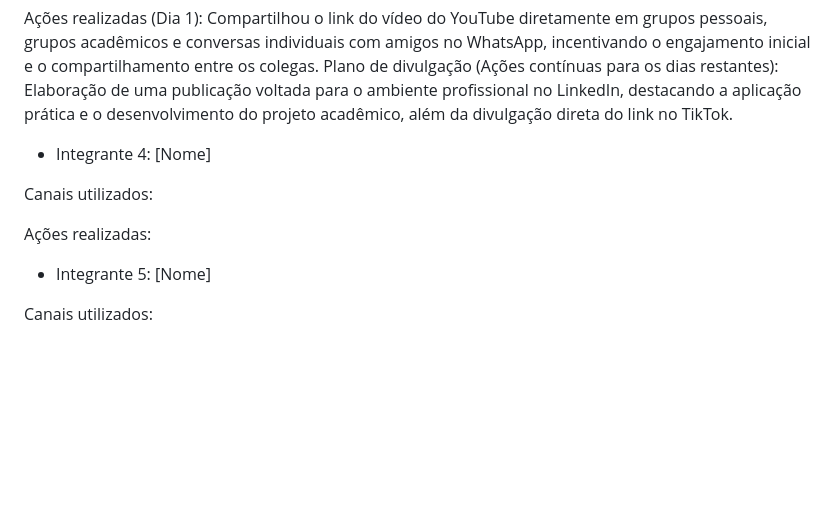
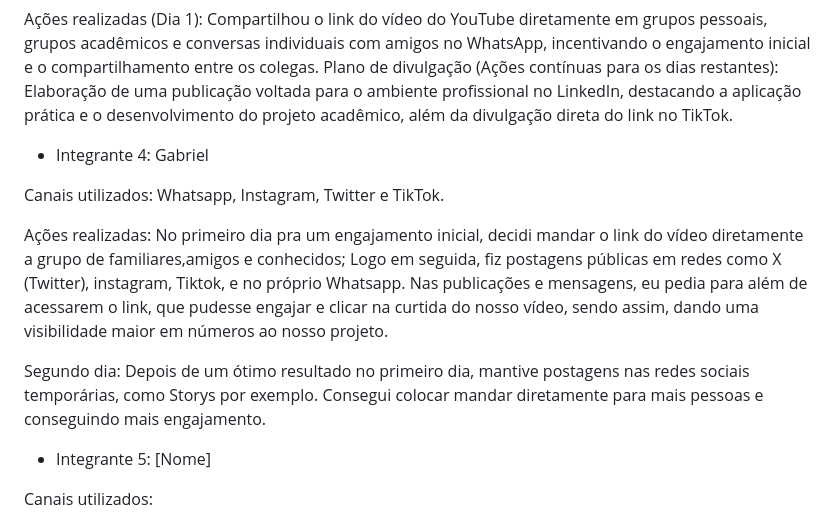
Before and after one commit to gabrielmarinelli01/projeto-fisica-forca-movimento, a Markdown page: README.md, the part around the change. Drawn GitHub-style; blank space fills up the shorter version.

Commit message:
Revise team member details and promotional actions
Updated team member names and clarified actions taken for project promotion.

```diff
--- a/README.md
+++ b/README.md
@@ -107,11 +107,13 @@ Canais utilizados: WhatsApp, LinkedIn e TikTok.
 Ações realizadas (Dia 1): Compartilhou o link do vídeo do YouTube diretamente em grupos pessoais, grupos acadêmicos e conversas individuais com amigos no WhatsApp, incentivando o engajamento inicial e o compartilhamento entre os colegas.
 Plano de divulgação (Ações contínuas para os dias restantes): Elaboração de uma publicação voltada para o ambiente profissional no LinkedIn, destacando a aplicação prática e o desenvolvimento do projeto acadêmico, além da divulgação direta do link no TikTok.
 
-* Integrante 4: [Nome]
+* Integrante 4: Gabriel
 
-Canais utilizados:
+Canais utilizados: Whatsapp, Instagram, Twitter e TikTok.
 
-Ações realizadas:
+Ações realizadas: No primeiro dia pra um engajamento inicial, decidi mandar o link do vídeo diretamente a grupo de familiares,amigos e conhecidos; Logo em seguida, fiz postagens públicas em redes como X (Twitter), instagram, Tiktok, e no próprio Whatsapp. Nas publicações e mensagens, eu pedia para além de acessarem o link, que pudesse engajar e clicar na curtida do nosso vídeo, sendo assim, dando uma visibilidade maior em números ao nosso projeto.
+
+Segundo dia: Depois de um ótimo resultado no primeiro dia, mantive postagens nas redes sociais temporárias, como Storys por exemplo. Consegui colocar mandar diretamente para mais pessoas e conseguindo mais engajamento.
 
 * Integrante 5: [Nome]
 
```
